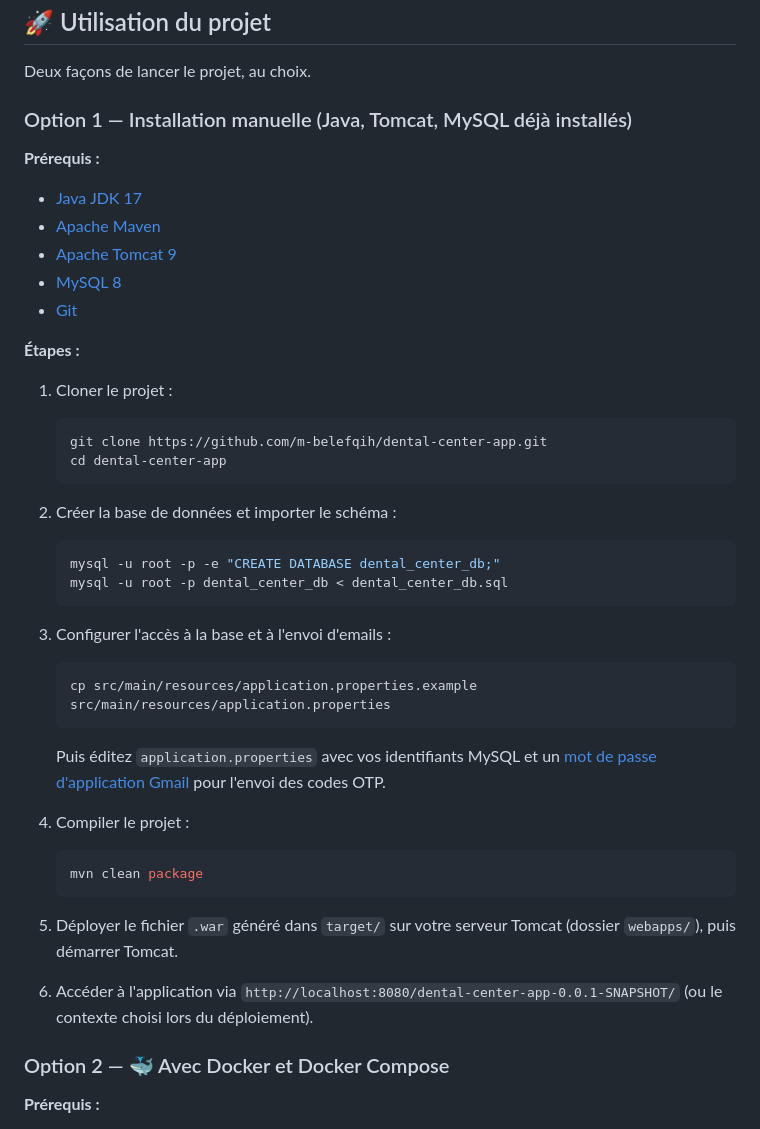
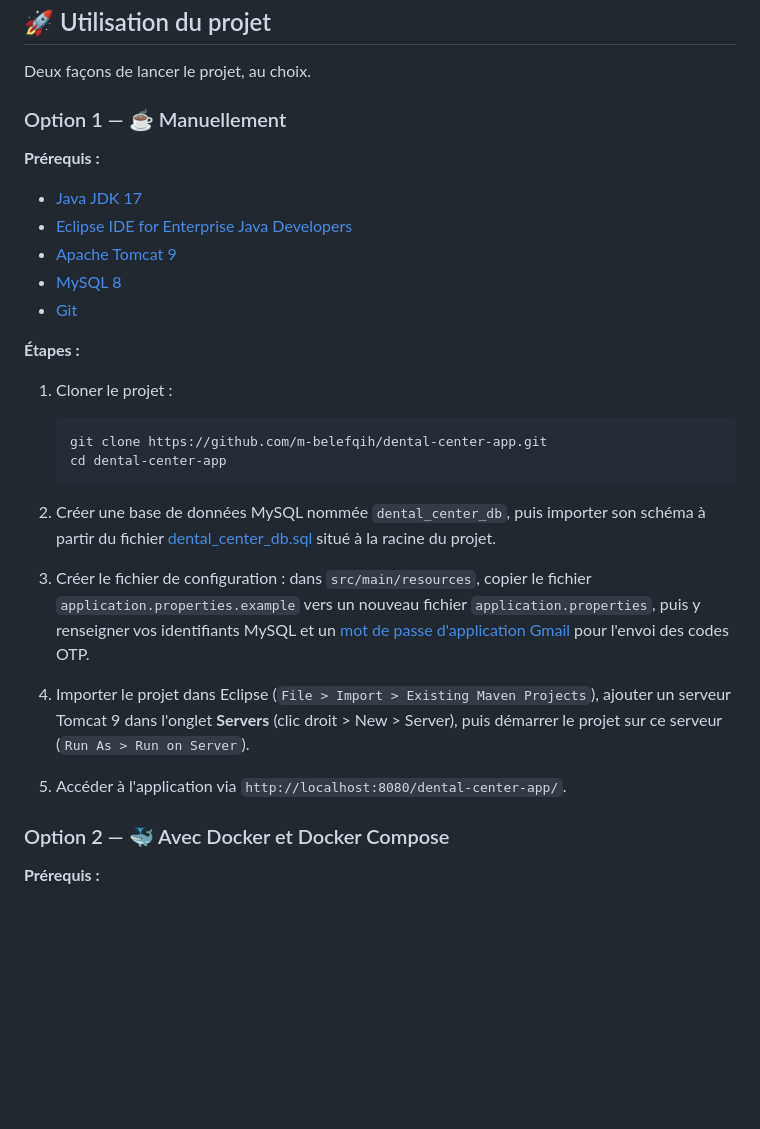
Before and after one commit to m-belefqih/dental-center-app, a Markdown page: README.md, the part around the change. GitHub-like rendering; blank space fills up the shorter version.

Commit message:
Update installation instructions in README.md for clarity and accuracy

````diff
--- a/README.md
+++ b/README.md
@@ -96,12 +96,12 @@ L'application est structurée en trois couches, avec séparation stricte des res
 
 Deux façons de lancer le projet, au choix.
 
-### Option 1 — Installation manuelle (Java, Tomcat, MySQL déjà installés)
+### Option 1 — ☕ Manuellement
 
 **Prérequis :**
 
 - [Java JDK 17](https://adoptium.net/)
-- [Apache Maven](https://maven.apache.org/download.cgi)
+- [Eclipse IDE for Enterprise Java Developers](https://www.eclipse.org/downloads/packages/release/kepler/sr2/eclipse-ide-java-ee-developers)
 - [Apache Tomcat 9](https://tomcat.apache.org/download-90.cgi)
 - [MySQL 8](https://dev.mysql.com/downloads/mysql/)
 - [Git](https://git-scm.com/)
@@ -114,26 +114,13 @@ Deux façons de lancer le projet, au choix.
    cd dental-center-app
    ```
 
-2. Créer la base de données et importer le schéma :
-   ```bash
-   mysql -u root -p -e "CREATE DATABASE dental_center_db;"
-   mysql -u root -p dental_center_db < dental_center_db.sql
-   ```
+2. Créer une base de données MySQL nommée `dental_center_db`, puis importer son schéma à partir du fichier [dental_center_db.sql](dental_center_db.sql) situé à la racine du projet.
 
-3. Configurer l'accès à la base et à l'envoi d'emails :
-   ```bash
-   cp src/main/resources/application.properties.example src/main/resources/application.properties
-   ```
-   Puis éditez `application.properties` avec vos identifiants MySQL et un [mot de passe d'application Gmail](https://support.google.com/accounts/answer/185833) pour l'envoi des codes OTP.
+3. Créer le fichier de configuration : dans `src/main/resources`, copier le fichier `application.properties.example` vers un nouveau fichier `application.properties`, puis y renseigner vos identifiants MySQL et un [mot de passe d'application Gmail](https://support.google.com/accounts/answer/185833) pour l'envoi des codes OTP.
 
-4. Compiler le projet :
-   ```bash
-   mvn clean package
-   ```
+4. Importer le projet dans Eclipse (`File > Import > Existing Maven Projects`), ajouter un serveur Tomcat 9 dans l'onglet **Servers** (clic droit > New > Server), puis démarrer le projet sur ce serveur (`Run As > Run on Server`).
 
-5. Déployer le fichier `.war` généré dans `target/` sur votre serveur Tomcat (dossier `webapps/`), puis démarrer Tomcat.
-
-6. Accéder à l'application via `http://localhost:8080/dental-center-app-0.0.1-SNAPSHOT/` (ou le contexte choisi lors du déploiement).
+5. Accéder à l'application via `http://localhost:8080/dental-center-app/`.
 
 ### Option 2 — 🐳 Avec Docker et Docker Compose
 
````
